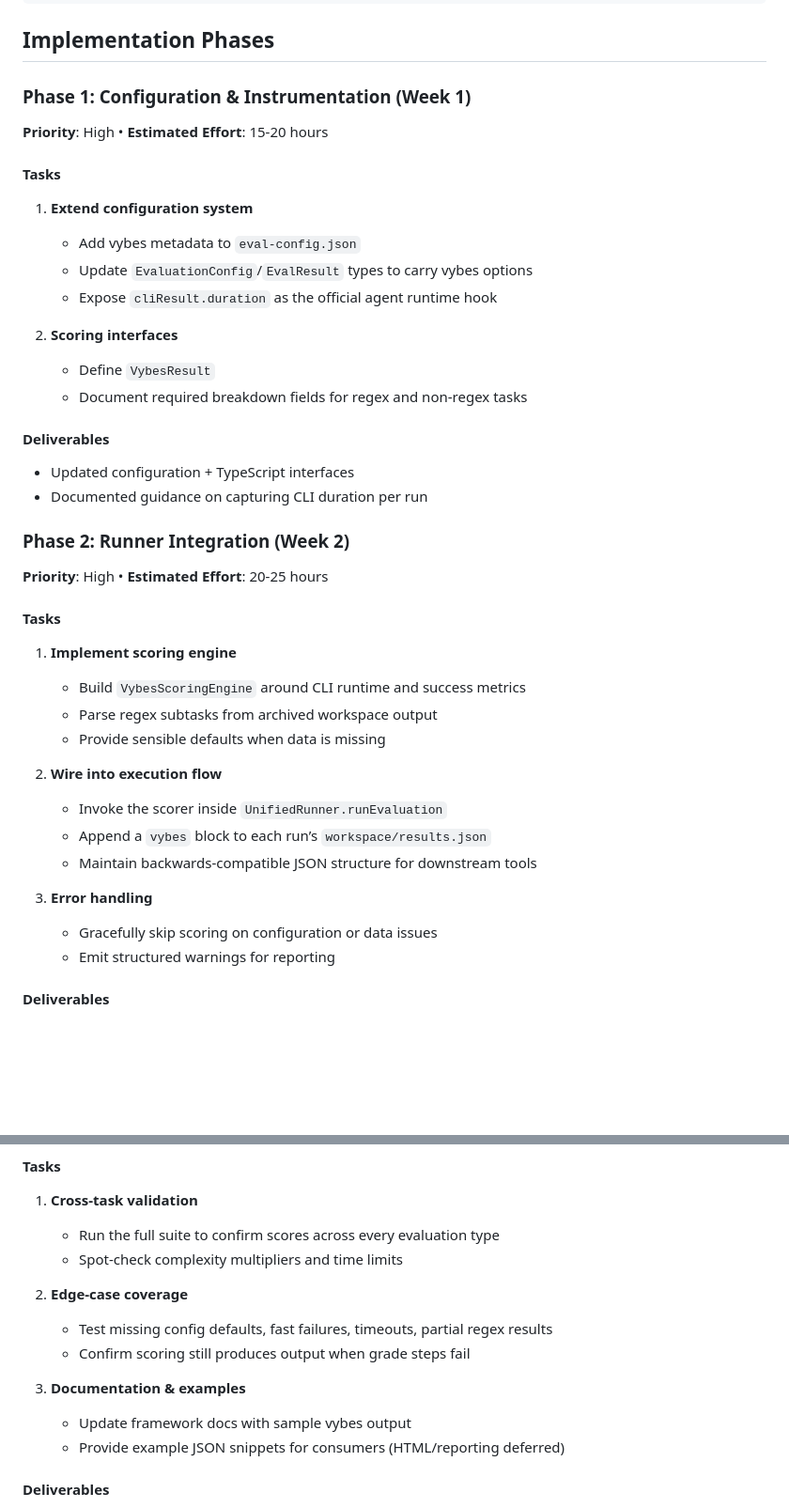
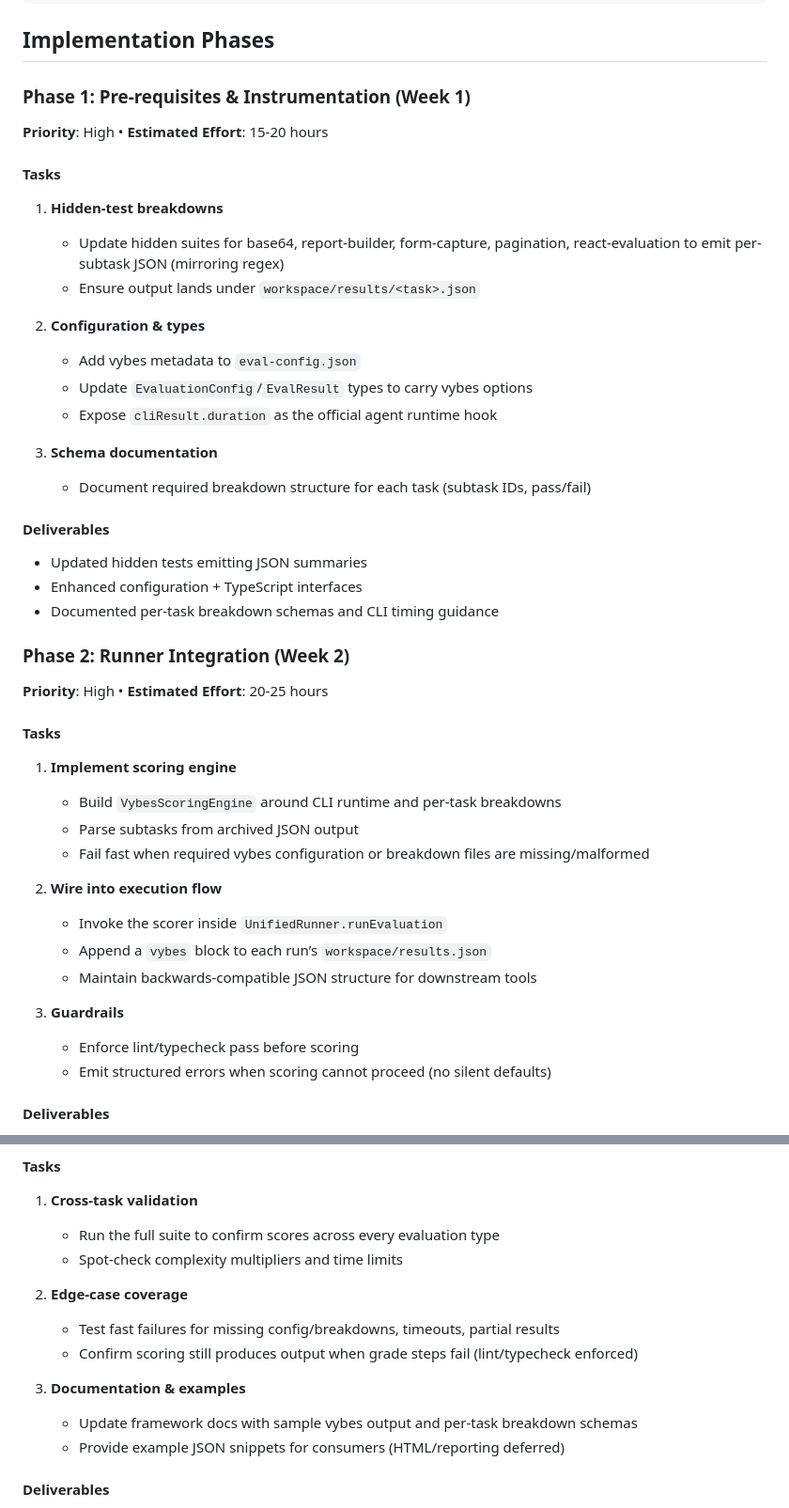
Before and after one commit to acoliver/evals, a Markdown page: project-plans/scoring/overview.md, 2 parts joined by grey strips. Shown: that part at 94% size. GitHub-like rendering; blank space fills up the shorter version.

Commit message:
Document Vybes prerequisites and per-run breakdown plan

```diff
--- a/project-plans/scoring/overview.md
+++ b/project-plans/scoring/overview.md
@@ -129,40 +129,44 @@ interface EvalResult {
 
 ## Implementation Phases
 
-### Phase 1: Configuration & Instrumentation (Week 1)
+### Phase 1: Pre-requisites & Instrumentation (Week 1)
 **Priority**: High • **Estimated Effort**: 15-20 hours
 
 #### Tasks
-1. **Extend configuration system**
+1. **Hidden-test breakdowns**
+   - Update hidden suites for base64, report-builder, form-capture, pagination, react-evaluation to emit per-subtask JSON (mirroring regex)
+   - Ensure output lands under `workspace/results/<task>.json`
+
+2. **Configuration & types**
    - Add vybes metadata to `eval-config.json`
    - Update `EvaluationConfig`/`EvalResult` types to carry vybes options
    - Expose `cliResult.duration` as the official agent runtime hook
 
-2. **Scoring interfaces**
-   - Define `VybesResult`
-   - Document required breakdown fields for regex and non-regex tasks
+3. **Schema documentation**
+   - Document required breakdown structure for each task (subtask IDs, pass/fail)
 
 #### Deliverables
-- Updated configuration + TypeScript interfaces
-- Documented guidance on capturing CLI duration per run
+- Updated hidden tests emitting JSON summaries
+- Enhanced configuration + TypeScript interfaces
+- Documented per-task breakdown schemas and CLI timing guidance
 
 ### Phase 2: Runner Integration (Week 2)
 **Priority**: High • **Estimated Effort**: 20-25 hours
 
 #### Tasks
 1. **Implement scoring engine**
-   - Build `VybesScoringEngine` around CLI runtime and success metrics
-   - Parse regex subtasks from archived workspace output
-   - Provide sensible defaults when data is missing
+   - Build `VybesScoringEngine` around CLI runtime and per-task breakdowns
+   - Parse subtasks from archived JSON output
+   - Fail fast when required vybes configuration or breakdown files are missing/malformed
 
 2. **Wire into execution flow**
    - Invoke the scorer inside `UnifiedRunner.runEvaluation`
    - Append a `vybes` block to each run’s `workspace/results.json`
    - Maintain backwards-compatible JSON structure for downstream tools
 
-3. **Error handling**
-   - Gracefully skip scoring on configuration or data issues
-   - Emit structured warnings for reporting
+3. **Guardrails**
+   - Enforce lint/typecheck pass before scoring
+   - Emit structured errors when scoring cannot proceed (no silent defaults)
 
 #### Deliverables
 - Scoring engine integrated with the evaluation pipeline
@@ -177,11 +181,11 @@ interface EvalResult {
    - Spot-check complexity multipliers and time limits
 
 2. **Edge-case coverage**
-   - Test missing config defaults, fast failures, timeouts, partial regex results
-   - Confirm scoring still produces output when grade steps fail
+   - Test fast failures for missing config/breakdowns, timeouts, partial results
+   - Confirm scoring still produces output when grade steps fail (lint/typecheck enforced)
 
 3. **Documentation & examples**
-   - Update framework docs with sample vybes output
+   - Update framework docs with sample vybes output and per-task breakdown schemas
    - Provide example JSON snippets for consumers (HTML/reporting deferred)
 
 #### Deliverables
```
Also changed, not shown: docs/proposed-scoring-plan.md (+8 -7 lines), project-plans/scoring/prerequisite-plan.md (added, +64 -0 lines).
